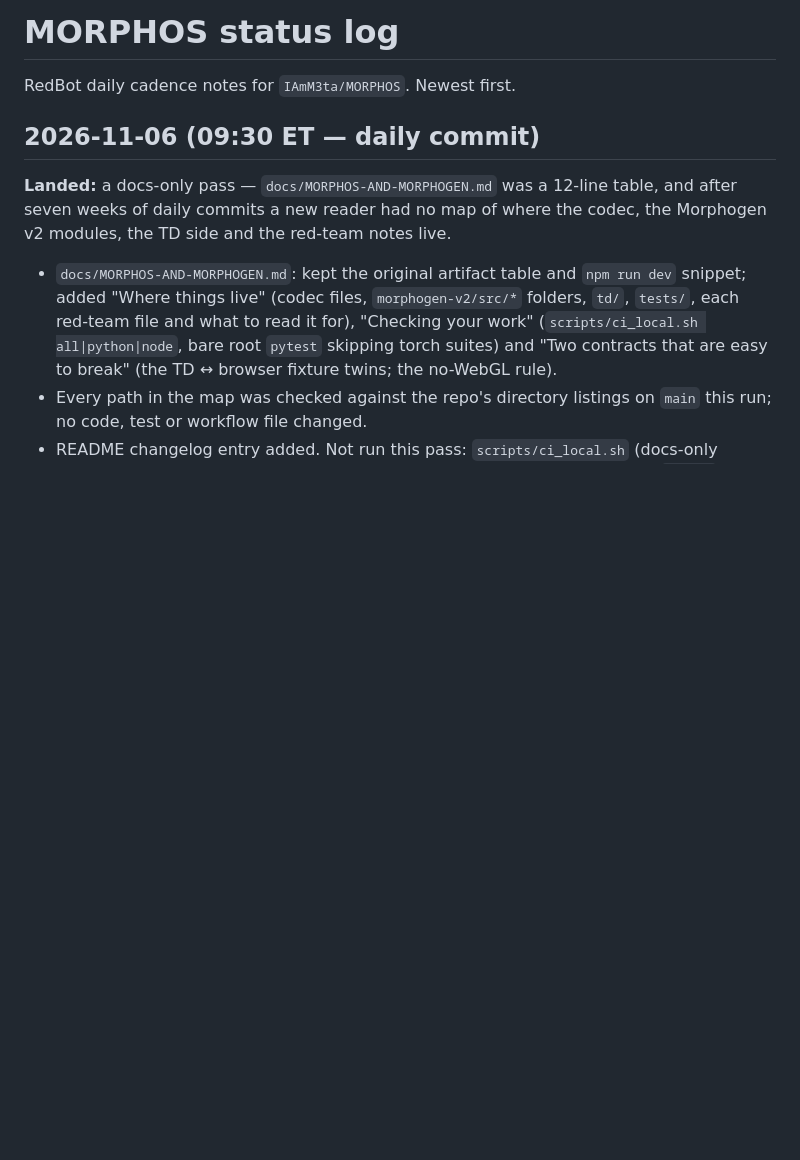
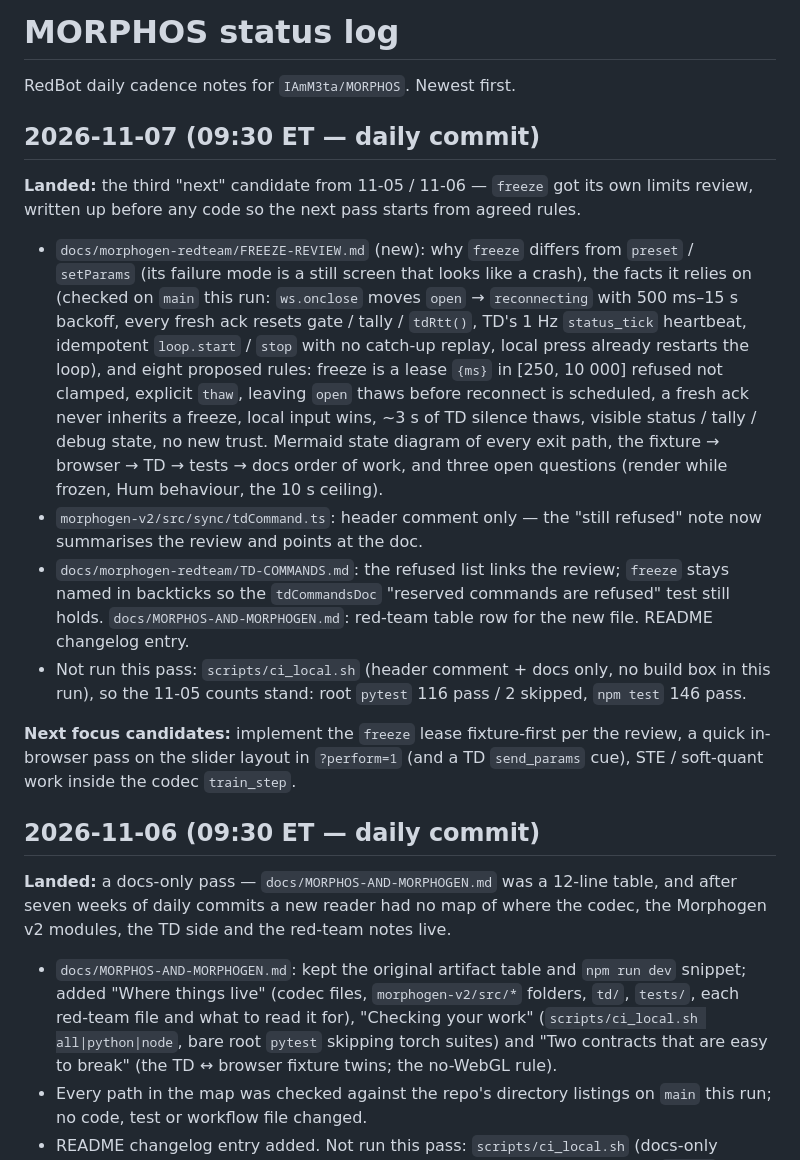
Before and after one commit to IAmM3ta/MORPHOS, a Markdown page: STATUS.md, the part around the change. GitHub-like rendering; blank space fills up the shorter version.

```diff
--- a/STATUS.md
+++ b/STATUS.md
@@ -1,6 +1,17 @@
 # MORPHOS status log
 
 RedBot daily cadence notes for `IAmM3ta/MORPHOS`. Newest first.
+
+## 2026-11-07 (09:30 ET — daily commit)
+
+**Landed:** the third "next" candidate from 11-05 / 11-06 — `freeze` got its own limits review, written up before any code so the next pass starts from agreed rules.
+
+- `docs/morphogen-redteam/FREEZE-REVIEW.md` (new): why `freeze` differs from `preset` / `setParams` (its failure mode is a still screen that looks like a crash), the facts it relies on (checked on `main` this run: `ws.onclose` moves `open` → `reconnecting` with 500 ms–15 s backoff, every fresh ack resets gate / tally / `tdRtt()`, TD's 1 Hz `status_tick` heartbeat, idempotent `loop.start` / `stop` with no catch-up replay, local press already restarts the loop), and eight proposed rules: freeze is a lease `{ms}` in [250, 10 000] refused not clamped, explicit `thaw`, leaving `open` thaws before reconnect is scheduled, a fresh ack never inherits a freeze, local input wins, ~3 s of TD silence thaws, visible status / tally / debug state, no new trust. Mermaid state diagram of every exit path, the fixture → browser → TD → tests → docs order of work, and three open questions (render while frozen, Hum behaviour, the 10 s ceiling).
+- `morphogen-v2/src/sync/tdCommand.ts`: header comment only — the "still refused" note now summarises the review and points at the doc.
+- `docs/morphogen-redteam/TD-COMMANDS.md`: the refused list links the review; `freeze` stays named in backticks so the `tdCommandsDoc` "reserved commands are refused" test still holds. `docs/MORPHOS-AND-MORPHOGEN.md`: red-team table row for the new file. README changelog entry.
+- Not run this pass: `scripts/ci_local.sh` (header comment + docs only, no build box in this run), so the 11-05 counts stand: root `pytest` 116 pass / 2 skipped, `npm test` 146 pass.
+
+**Next focus candidates:** implement the `freeze` lease fixture-first per the review, a quick in-browser pass on the slider layout in `?perform=1` (and a TD `send_params` cue), STE / soft-quant work inside the codec `train_step`.
 
 ## 2026-11-06 (09:30 ET — daily commit)
 
```
Also changed, not shown: README.md (+1 -0 lines).
